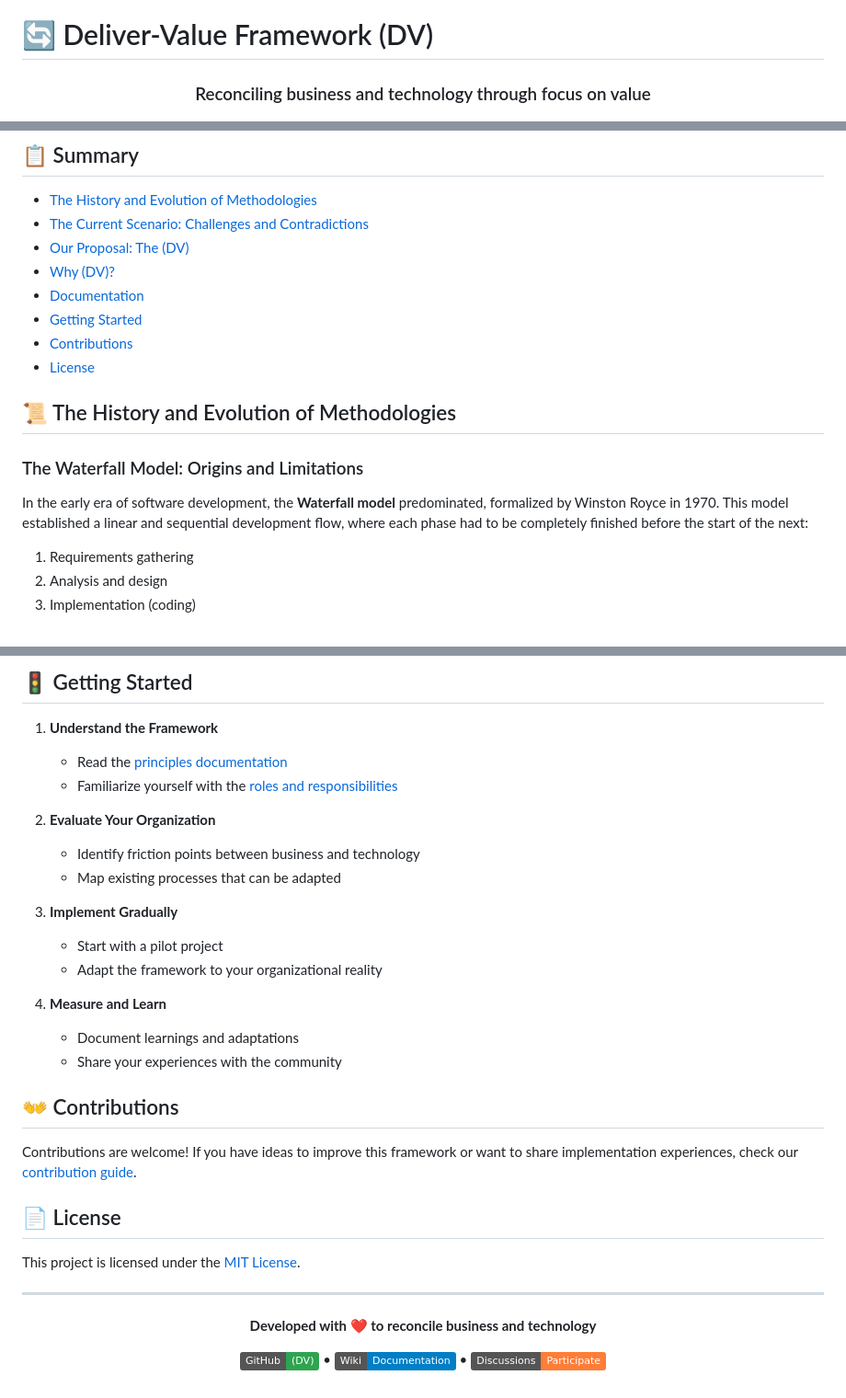
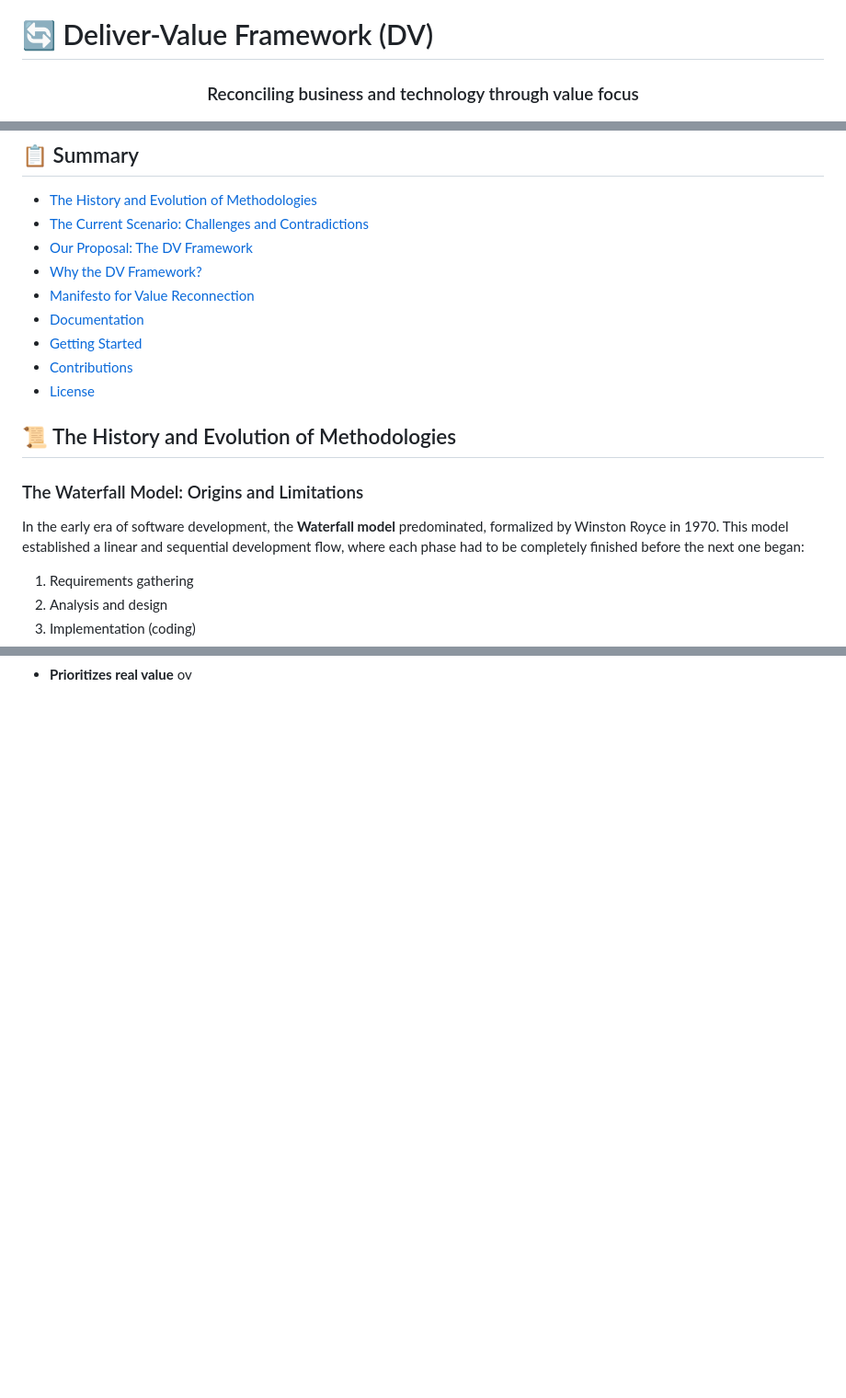
Before and after one commit to andrelaf/deliver-value-methodology, a Markdown page: translations/README.en.md, 3 parts joined by grey strips. Shown: that part at 92% size. Drawn GitHub-style; badges without logos; blank space fills up the shorter version.

```diff
--- a/translations/README.en.md
+++ b/translations/README.en.md
@@ -2,5 +2,5 @@
 
 <div align="center">
 
-  ### Reconciling business and technology through focus on value
+  ### Reconciling business and technology through value focus
 
@@ -15,8 +15,9 @@
 
 - [The History and Evolution of Methodologies](#-the-history-and-evolution-of-methodologies)
 - [The Current Scenario: Challenges and Contradictions](#-the-current-scenario-challenges-and-contradictions)
-- [Our Proposal: The (DV)](#-our-proposal-the-(DV))
-- [Why (DV)?](#-why-(DV))
+- [Our Proposal: The DV Framework](#-our-proposal-the-dv-framework)
+- [Why the DV Framework?](#-why-the-dv-framework)
+- [Manifesto for Value Reconnection](#-manifesto-for-value-reconnection)
 - [Documentation](#-documentation)
 - [Getting Started](#-getting-started)
 - [Contributions](#-contributions)
@@ -26,7 +27,7 @@
 
 ### The Waterfall Model: Origins and Limitations
 
-In the early era of software development, the **Waterfall model** predominated, formalized by Winston Royce in 1970. This model established a linear and sequential development flow, where each phase had to be completely finished before the start of the next:
+In the early era of software development, the **Waterfall model** predominated, formalized by Winston Royce in 1970. This model established a linear and sequential development flow, where each phase had to be completely finished before the next one began:
 
 1. Requirements gathering
 2. Analysis and design
@@ -115,37 +101 @@ For a complete understanding of the framework, consult the following documents:
-## 🚦 Getting Started
-
-1. **Understand the Framework**
-   - Read the [principles documentation](/docs/en/principles.md)
-   - Familiarize yourself with the [roles and responsibilities](/docs/ROLES.md)
-
-2. **Evaluate Your Organization**
-   - Identify friction points between business and technology
-   - Map existing processes that can be adapted
-
-3. **Implement Gradually**
-   - Start with a pilot project
-   - Adapt the framework to your organizational reality
-
-4. **Measure and Learn**
-   - Document learnings and adaptations
-   - Share your experiences with the community
-
-## 👐 Contributions
-
-Contributions are welcome! If you have ideas to improve this framework or want to share implementation experiences, check our [contribution guide](CONTRIBUTING.md).
-
-## 📄 License
-
-This project is licensed under the [MIT License](LICENSE).
-
----
-
-<div align="center">
-
-  **Developed with ❤️ to reconcile business and technology**
-
-  <a href="https://github.com/your-username/(DV)"><img src="https://img.shields.io/badge/GitHub-(DV)-2ea44f" alt="GitHub - (DV)"></a> •
-  <a href="https://github.com/your-username/(DV)/wiki"><img src="https://img.shields.io/badge/Wiki-Documentation-blue" alt="Documentation"></a> •
-  <a href="https://github.com/your-username/(DV)/discussions"><img src="https://img.shields.io/badge/Discussions-Participate-orange" alt="Discussions"></a>
-
-</div>
+- **Prioritizes real value** ov
```
Also changed, not shown: other parts of translations/README.en.md (+16 -31 lines).
